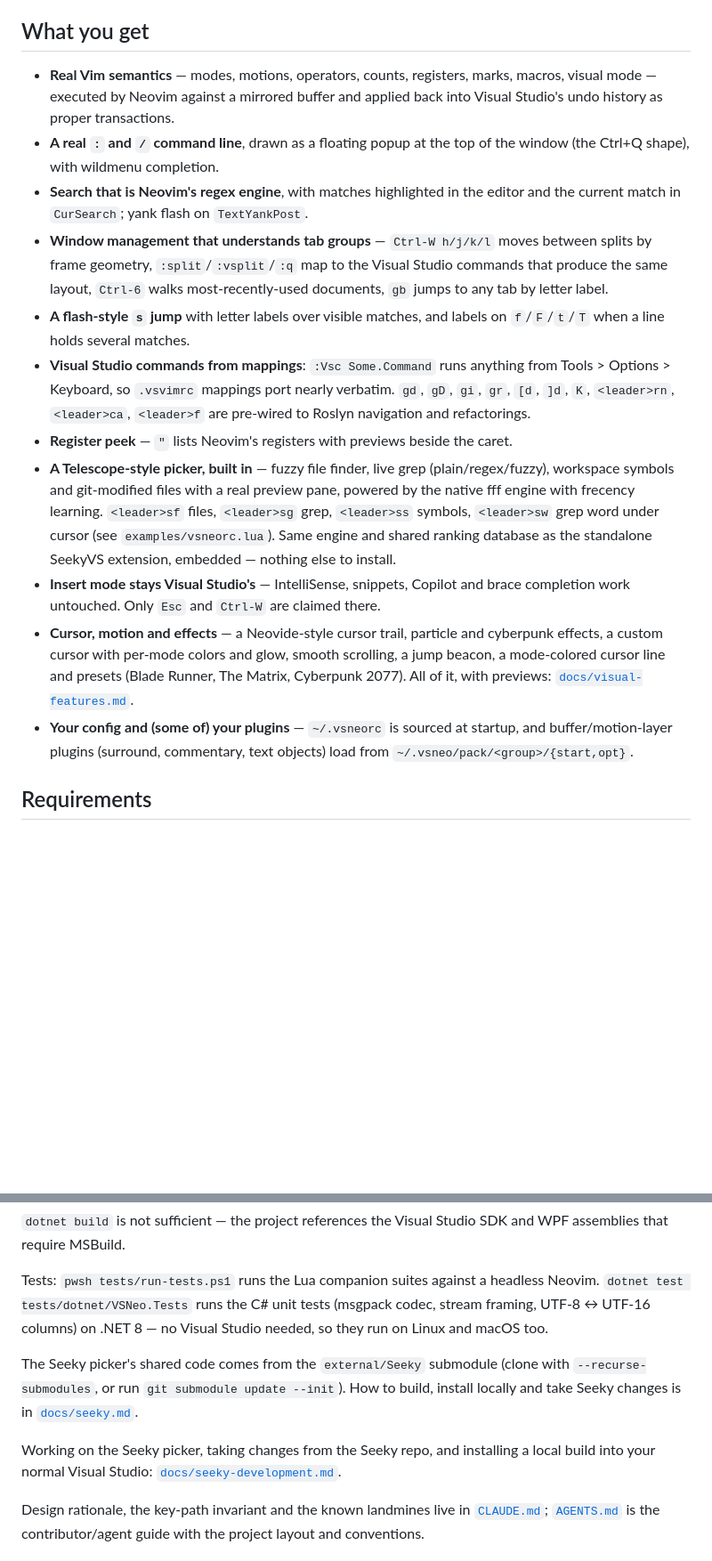
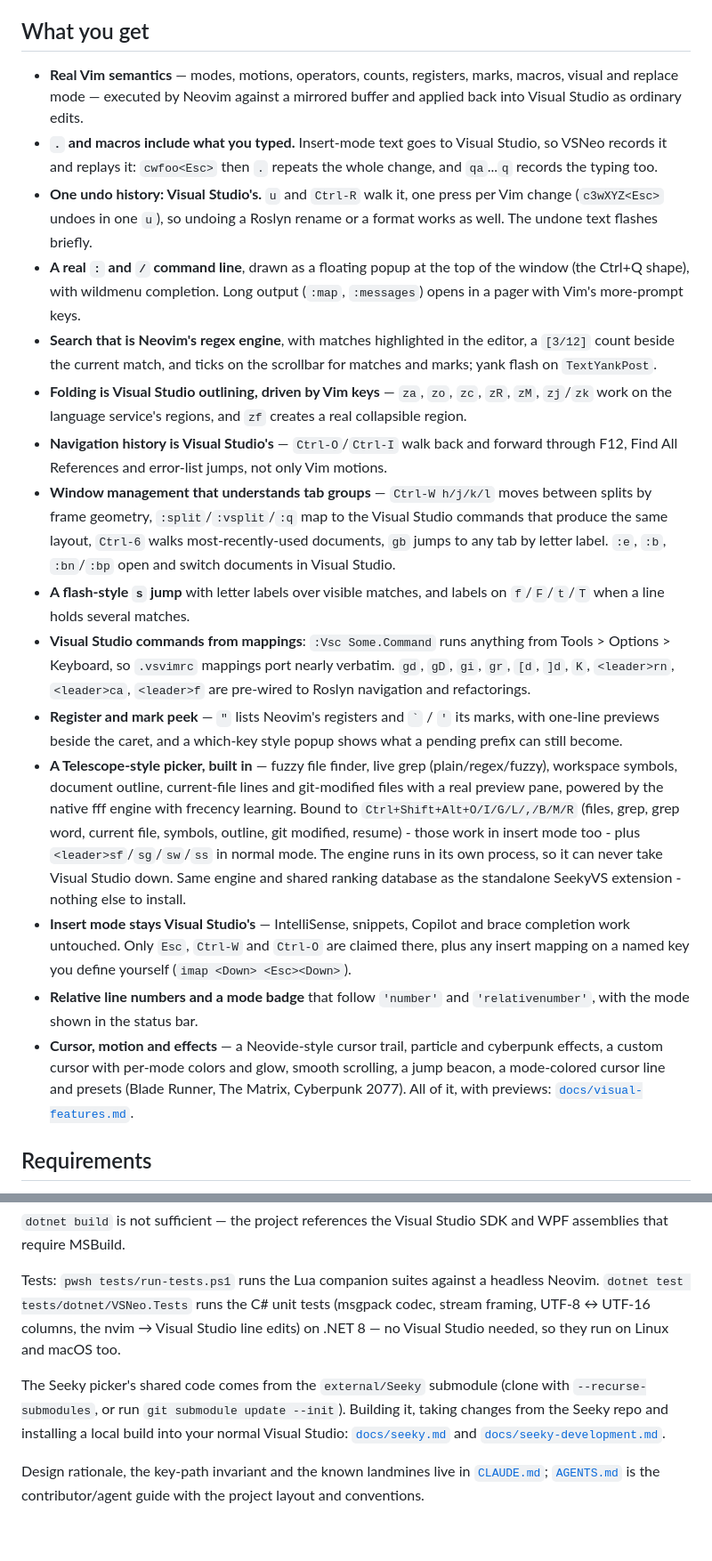
Before and after one commit to knilecrack/VSNeo, a Markdown page: README.md, 2 parts joined by grey strips. Shown at 89% size. Rendered like a GitHub page; blank space fills up the shorter version.

Commit message:
README: bring the feature list up to date

```diff
--- a/README.md
+++ b/README.md
@@ -34,16 +34,31 @@ nearly verbatim via `:Vsc`. Where VSNeo differs:
 ## What you get
 
 - **Real Vim semantics** — modes, motions, operators, counts, registers, marks,
-  macros, visual mode — executed by Neovim against a mirrored buffer and
-  applied back into Visual Studio's undo history as proper transactions.
+  macros, visual and replace mode — executed by Neovim against a mirrored
+  buffer and applied back into Visual Studio as ordinary edits.
+- **`.` and macros include what you typed.** Insert-mode text goes to Visual
+  Studio, so VSNeo records it and replays it: `cwfoo<Esc>` then `.` repeats
+  the whole change, and `qa`...`q` records the typing too.
+- **One undo history: Visual Studio's.** `u` and `Ctrl-R` walk it, one press
+  per Vim change (`c3wXYZ<Esc>` undoes in one `u`), so undoing a Roslyn
+  rename or a format works as well. The undone text flashes briefly.
 - **A real `:` and `/` command line**, drawn as a floating popup at the top of
-  the window (the Ctrl+Q shape), with wildmenu completion.
+  the window (the Ctrl+Q shape), with wildmenu completion. Long output
+  (`:map`, `:messages`) opens in a pager with Vim's more-prompt keys.
 - **Search that is Neovim's regex engine**, with matches highlighted in the
-  editor and the current match in `CurSearch`; yank flash on `TextYankPost`.
+  editor, a `[3/12]` count beside the current match, and ticks on the
+  scrollbar for matches and marks; yank flash on `TextYankPost`.
+- **Folding is Visual Studio outlining, driven by Vim keys** — `za`, `zo`,
+  `zc`, `zR`, `zM`, `zj`/`zk` work on the language service's regions, and
+  `zf` creates a real collapsible region.
+- **Navigation history is Visual Studio's** — `Ctrl-O`/`Ctrl-I` walk back and
+  forward through F12, Find All References and error-list jumps, not only
+  Vim motions.
 - **Window management that understands tab groups** — `Ctrl-W h/j/k/l` moves
   between splits by frame geometry, `:split`/`:vsplit`/`:q` map to the Visual
   Studio commands that produce the same layout, `Ctrl-6` walks
   most-recently-used documents, `gb` jumps to any tab by letter label.
+  `:e`, `:b`, `:bn`/`:bp` open and switch documents in Visual Studio.
 - **A flash-style `s` jump** with letter labels over visible matches, and
   labels on `f`/`F`/`t`/`T` when a line holds several matches.
 - **Visual Studio commands from mappings**: `:Vsc Some.Command` runs anything
@@ -51,25 +66,30 @@ nearly verbatim via `:Vsc`. Where VSNeo differs:
   verbatim. `gd`, `gD`, `gi`, `gr`, `[d`, `]d`, `K`, `<leader>rn`,
   `<leader>ca`, `<leader>f` are pre-wired to Roslyn navigation and
   refactorings.
-- **Register peek** — `"` lists Neovim's registers with previews beside the
-  caret.
+- **Register and mark peek** — `"` lists Neovim's registers and `` ` `` / `'`
+  its marks, with one-line previews beside the caret, and a which-key style
+  popup shows what a pending prefix can still become.
 - **A Telescope-style picker, built in** — fuzzy file finder, live grep
-  (plain/regex/fuzzy), workspace symbols and git-modified files with a real
-  preview pane, powered by the native fff engine with frecency learning.
-  `<leader>sf` files, `<leader>sg` grep, `<leader>ss` symbols, `<leader>sw`
-  grep word under cursor (see `examples/vsneorc.lua`). Same engine and shared
-  ranking database as the standalone SeekyVS extension, embedded — nothing
-  else to install.
+  (plain/regex/fuzzy), workspace symbols, document outline, current-file
+  lines and git-modified files with a real preview pane, powered by the
+  native fff engine with frecency learning. Bound to
+  `Ctrl+Shift+Alt+O/I/G/L/,/B/M/R` (files, grep, grep word, current file,
+  symbols, outline, git modified, resume) - those work in insert mode too -
+  plus `<leader>sf`/`sg`/`sw`/`ss` in normal mode. The engine runs in its own
+  process, so it can never take Visual Studio down. Same engine and shared
+  ranking database as the standalone SeekyVS extension - nothing else to
+  install.
 - **Insert mode stays Visual Studio's** — IntelliSense, snippets, Copilot and
-  brace completion work untouched. Only `Esc` and `Ctrl-W` are claimed there.
+  brace completion work untouched. Only `Esc`, `Ctrl-W` and `Ctrl-O` are
+  claimed there, plus any insert mapping on a named key you define yourself
+  (`imap <Down> <Esc><Down>`).
+- **Relative line numbers and a mode badge** that follow `'number'` and
+  `'relativenumber'`, with the mode shown in the status bar.
 - **Cursor, motion and effects** — a Neovide-style cursor trail, particle and
   cyberpunk effects, a custom cursor with per-mode colors and glow, smooth
   scrolling, a jump beacon, a mode-colored cursor line and presets (Blade
   Runner, The Matrix, Cyberpunk 2077). All of it, with previews:
   [`docs/visual-features.md`](docs/visual-features.md).
-- **Your config and (some of) your plugins** — `~/.vsneorc` is sourced at
-  startup, and buffer/motion-layer plugins (surround, commentary, text
-  objects) load from `~/.vsneo/pack/<group>/{start,opt}`.
 
 ## Requirements
 
@@ -151,16 +174,14 @@ SDK and WPF assemblies that require MSBuild.
 
 Tests: `pwsh tests/run-tests.ps1` runs the Lua companion suites against a
 headless Neovim. `dotnet test tests/dotnet/VSNeo.Tests` runs the C# unit
-tests (msgpack codec, stream framing, UTF-8 ↔ UTF-16 columns) on .NET 8 —
-no Visual Studio needed, so they run on Linux and macOS too.
+tests (msgpack codec, stream framing, UTF-8 ↔ UTF-16 columns, the nvim →
+Visual Studio line edits) on .NET 8 — no Visual Studio needed, so they run
+on Linux and macOS too.
 
 The Seeky picker's shared code comes from the `external/Seeky` submodule
 (clone with `--recurse-submodules`, or run `git submodule update --init`).
-How to build, install locally and take Seeky changes is in
-[`docs/seeky.md`](docs/seeky.md).
-
-Working on the Seeky picker, taking changes from the Seeky repo, and
-installing a local build into your normal Visual Studio:
+Building it, taking changes from the Seeky repo and installing a local build
+into your normal Visual Studio: [`docs/seeky.md`](docs/seeky.md) and
 [`docs/seeky-development.md`](docs/seeky-development.md).
 
 Design rationale, the key-path invariant and the known landmines live in
```
Also changed, not shown: other parts of README.md (+5 -2 lines).
